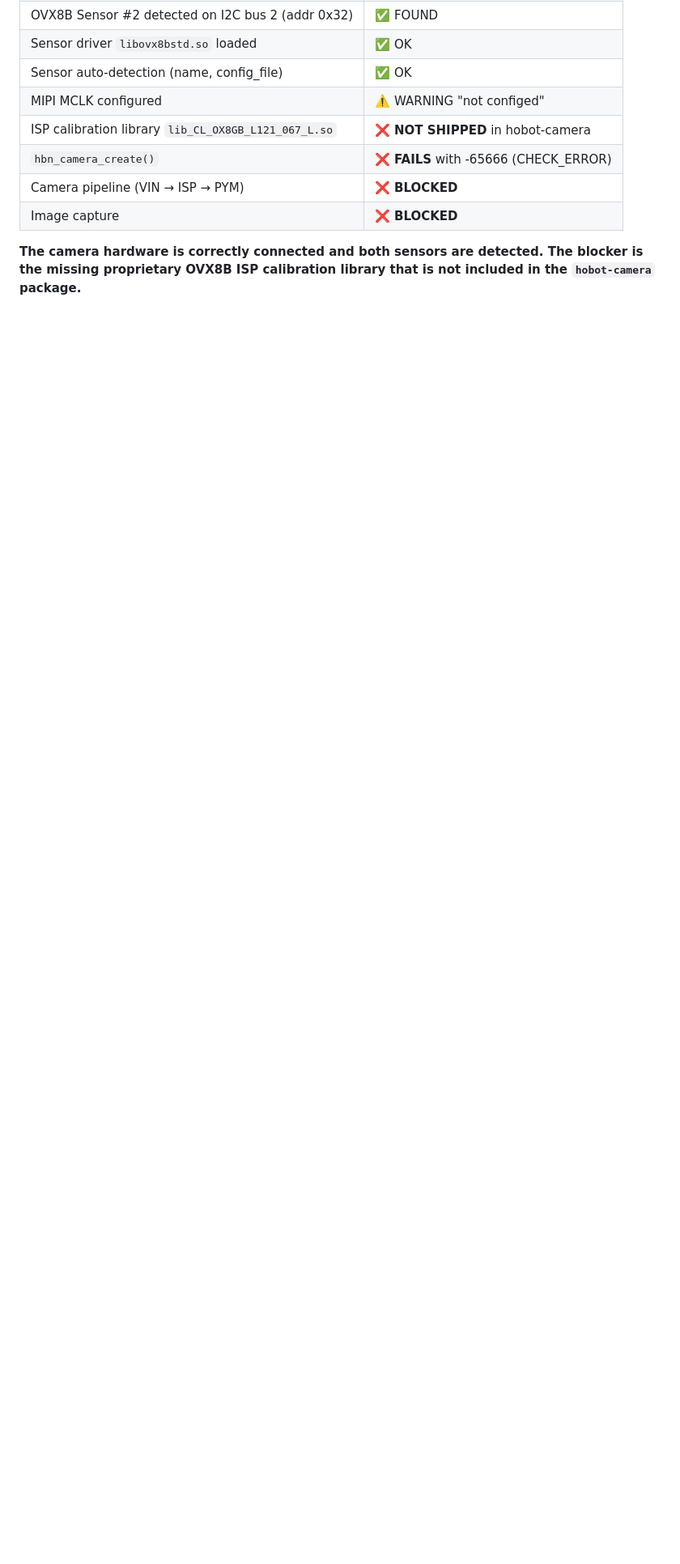
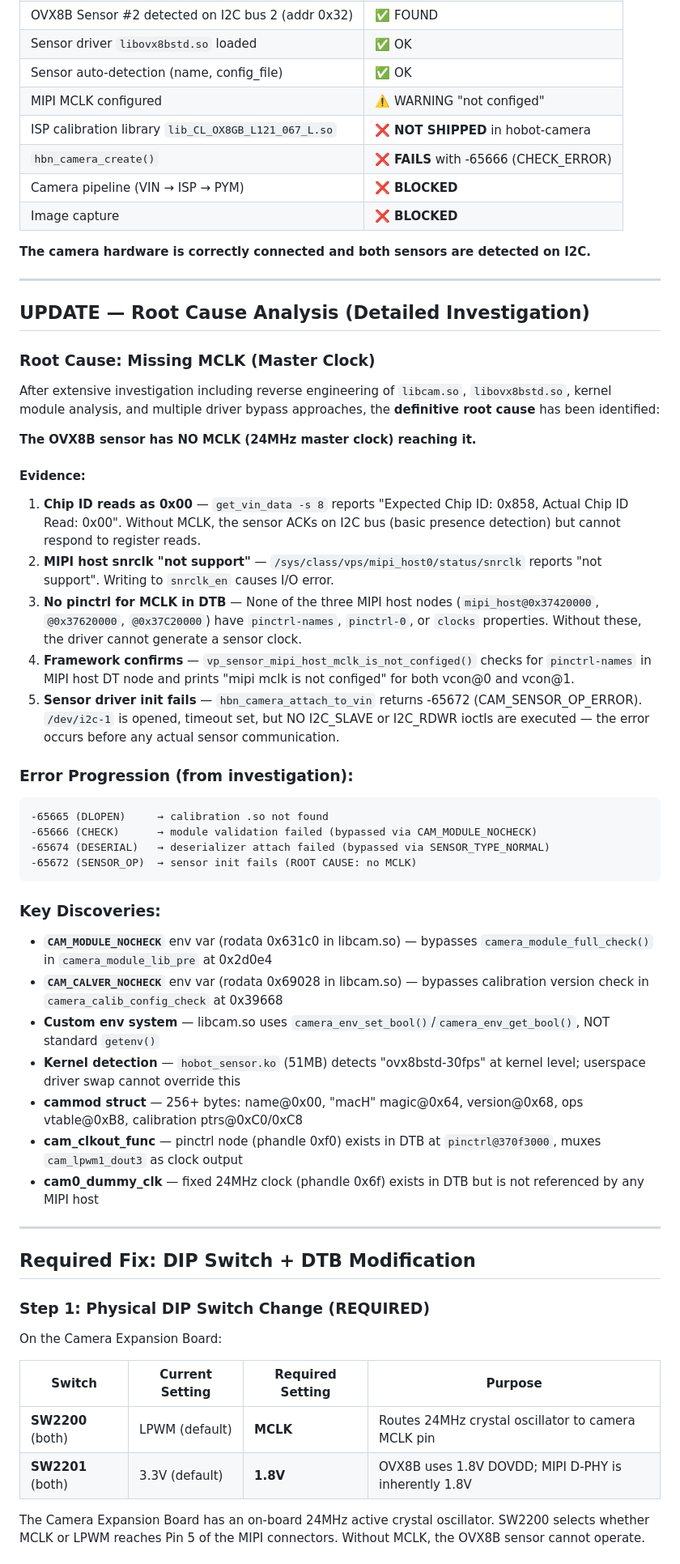
Before and after one commit to DevDaring/Nova_Dear-Care, a Markdown page: Code/Camera_Setup_Issue.md, the part around one of its changes. Shown at 81% size. Rendered like a GitHub page; blank space fills up the shorter version.

Commit message:
Update Camera_Setup_Issue.md: root cause is missing MCLK, DIP switch + DTB fix needed

````diff
--- a/Code/Camera_Setup_Issue.md
+++ b/Code/Camera_Setup_Issue.md
@@ -428,4 +428,53 @@ This data is sensor+lens module specific and **cannot be fabricated**.
 | Camera pipeline (VIN → ISP → PYM) | ❌ **BLOCKED** |
 | Image capture | ❌ **BLOCKED** |
 
-**The camera hardware is correctly connected and both sensors are detected. The blocker is the missing proprietary OVX8B ISP calibration library that is not included in the `hobot-camera` package.**
+**The camera hardware is correctly connected and both sensors are detected on I2C.**
+
+---
+
+## UPDATE — Root Cause Analysis (Detailed Investigation)
+
+### Root Cause: Missing MCLK (Master Clock)
+
+After extensive investigation including reverse engineering of `libcam.so`, `libovx8bstd.so`, kernel module analysis, and multiple driver bypass approaches, the **definitive root cause** has been identified:
+
+**The OVX8B sensor has NO MCLK (24MHz master clock) reaching it.**
+
+#### Evidence:
+1. **Chip ID reads as 0x00** — `get_vin_data -s 8` reports "Expected Chip ID: 0x858, Actual Chip ID Read: 0x00". Without MCLK, the sensor ACKs on I2C bus (basic presence detection) but cannot respond to register reads.
+2. **MIPI host snrclk "not support"** — `/sys/class/vps/mipi_host0/status/snrclk` reports "not support". Writing to `snrclk_en` causes I/O error.
+3. **No pinctrl for MCLK in DTB** — None of the three MIPI host nodes (`mipi_host@0x37420000`, `@0x37620000`, `@0x37C20000`) have `pinctrl-names`, `pinctrl-0`, or `clocks` properties. Without these, the driver cannot generate a sensor clock.
+4. **Framework confirms** — `vp_sensor_mipi_host_mclk_is_not_configed()` checks for `pinctrl-names` in MIPI host DT node and prints "mipi mclk is not configed" for both vcon@0 and vcon@1.
+5. **Sensor driver init fails** — `hbn_camera_attach_to_vin` returns -65672 (CAM_SENSOR_OP_ERROR). `/dev/i2c-1` is opened, timeout set, but NO I2C_SLAVE or I2C_RDWR ioctls are executed — the error occurs before any actual sensor communication.
+
+### Error Progression (from investigation):
+```
+-65665 (DLOPEN)     → calibration .so not found
+-65666 (CHECK)      → module validation failed (bypassed via CAM_MODULE_NOCHECK)
+-65674 (DESERIAL)   → deserializer attach failed (bypassed via SENSOR_TYPE_NORMAL)
+-65672 (SENSOR_OP)  → sensor init fails (ROOT CAUSE: no MCLK)
+```
+
+### Key Discoveries:
+- **`CAM_MODULE_NOCHECK`** env var (rodata 0x631c0 in libcam.so) — bypasses `camera_module_full_check()` in `camera_module_lib_pre` at 0x2d0e4
+- **`CAM_CALVER_NOCHECK`** env var (rodata 0x69028 in libcam.so) — bypasses calibration version check in `camera_calib_config_check` at 0x39668
+- **Custom env system** — libcam.so uses `camera_env_set_bool()`/`camera_env_get_bool()`, NOT standard `getenv()`
+- **Kernel detection** — `hobot_sensor.ko` (51MB) detects "ovx8bstd-30fps" at kernel level; userspace driver swap cannot override this
+- **cammod struct** — 256+ bytes: name@0x00, "macH" magic@0x64, version@0x68, ops vtable@0xB8, calibration ptrs@0xC0/0xC8
+- **cam_clkout_func** — pinctrl node (phandle 0xf0) exists in DTB at `pinctrl@370f3000`, muxes `cam_lpwm1_dout3` as clock output
+- **cam0_dummy_clk** — fixed 24MHz clock (phandle 0x6f) exists in DTB but is not referenced by any MIPI host
+
+---
+
+## Required Fix: DIP Switch + DTB Modification
+
+### Step 1: Physical DIP Switch Change (REQUIRED)
+On the Camera Expansion Board:
+
+| Switch | Current Setting | Required Setting | Purpose |
+|--------|----------------|-----------------|---------|
+| **SW2200** (both) | LPWM (default) | **MCLK** | Routes 24MHz crystal oscillator to camera MCLK pin |
+| **SW2201** (both) | 3.3V (default) | **1.8V** | OVX8B uses 1.8V DOVDD; MIPI D-PHY is inherently 1.8V |
+
+The Camera Expansion Board has an on-board 24MHz active crystal oscillator. SW2200 selects whether MCLK or LPWM reaches Pin 5 of the MIPI connectors. Without MCLK, the OVX8B sensor cannot operate.
+
````
Also changed, not shown: other parts of Code/Camera_Setup_Issue.md (+53 -0 lines).
